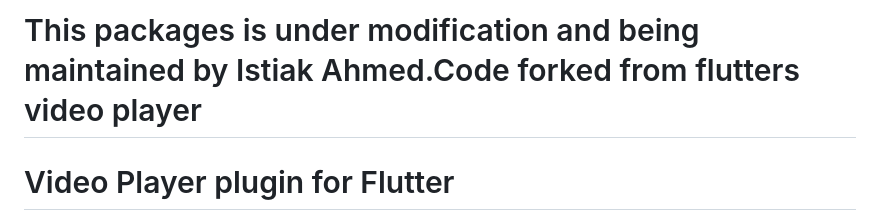
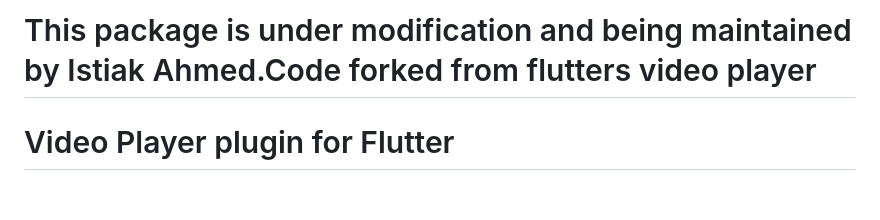
Before and after one commit to Istiak-Ahmed78/custom_video_player, a Markdown page: README.md, the part around the change. Drawn GitHub-style; blank space fills up the shorter version.

Commit message:
refactor: modification

```diff
--- a/README.md
+++ b/README.md
@@ -1,4 +1,4 @@
-# This packages is under modification and being maintained by Istiak Ahmed.Code forked from flutters video player
+# This package is under modification and being maintained by Istiak Ahmed.Code forked from flutters video player
 
 <?code-excerpt path-base="excerpts/packages/video_player_example"?>
 
```
